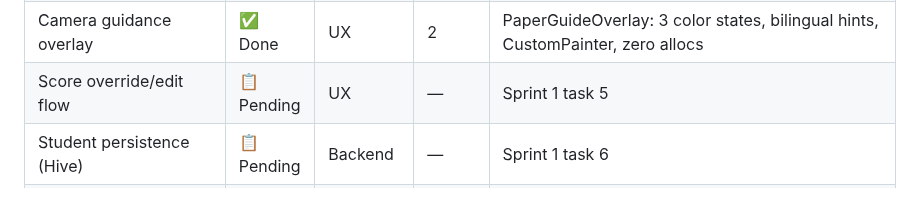
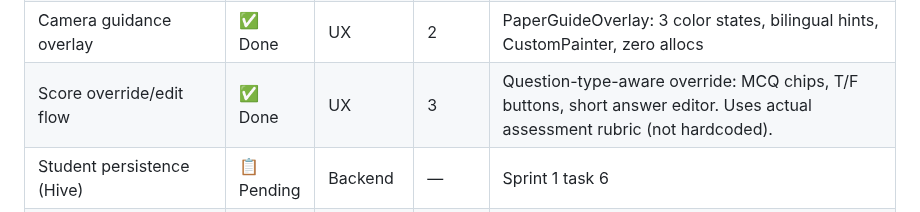
Before and after one commit to Mayademe1020/ethiograde, a Markdown page: PROJECT_STATE.md, the part around the change. GitHub-like rendering.

```diff
--- a/PROJECT_STATE.md
+++ b/PROJECT_STATE.md
@@ -111,7 +111,7 @@
 | Unit tests for HybridGradingService | ✅ Done | QA | 3 | gradePaper (file-not-found, real image), gradeBatch (progress/names/partial/mixed), regradePaper |
 | Pure Dart perspective correction | 📋 Pending | ML | — | Sprint 1 task 3 |
 | Camera guidance overlay | ✅ Done | UX | 2 | PaperGuideOverlay: 3 color states, bilingual hints, CustomPainter, zero allocs |
-| Score override/edit flow | 📋 Pending | UX | — | Sprint 1 task 5 |
+| Score override/edit flow | ✅ Done | UX | 3 | Question-type-aware override: MCQ chips, T/F buttons, short answer editor. Uses actual assessment rubric (not hardcoded). |
 | Student persistence (Hive) | 📋 Pending | Backend | — | Sprint 1 task 6 |
 | End-to-end integration test | 📋 Pending | QA | — | Sprint 1 task 7 |
 | Encrypted Hive init | ✅ Done | Backend | 3 | AES-256 cipher, secure key storage, lazy box for scan_results, corrupt-box recovery, fallback banner |
```
Also changed, not shown: CHANGELOG.md (+11 -0 lines).
